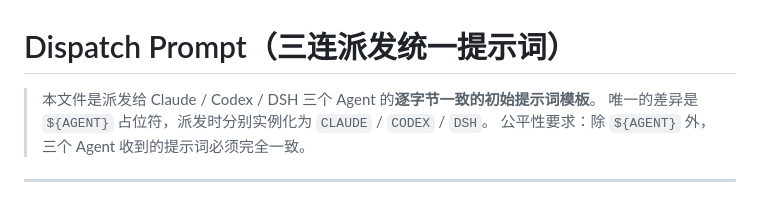
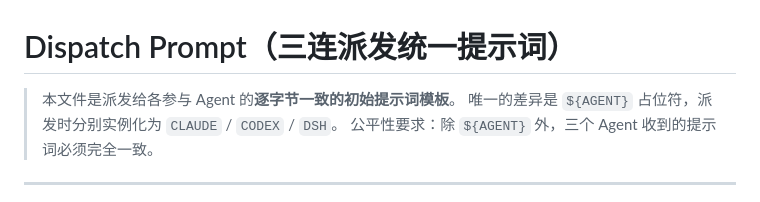
Before and after one commit to yonh/l4d-harness-test, a Markdown page: orchestration/dispatch_prompt.md, the part around the change. Rendered like a GitHub page.

Commit message:
prompt: neutralize agent-name enumeration in dispatch_prompt (fair for 4 lanes)

```diff
--- a/orchestration/dispatch_prompt.md
+++ b/orchestration/dispatch_prompt.md
@@ -1,6 +1,6 @@
 # Dispatch Prompt（三连派发统一提示词）
 
-> 本文件是派发给 Claude / Codex / DSH 三个 Agent 的**逐字节一致的初始提示词模板**。
+> 本文件是派发给各参与 Agent 的**逐字节一致的初始提示词模板**。
 > 唯一的差异是 `${AGENT}` 占位符，派发时分别实例化为 `CLAUDE` / `CODEX` / `DSH`。
 > 公平性要求：除 `${AGENT}` 外，三个 Agent 收到的提示词必须完全一致。
 
```
